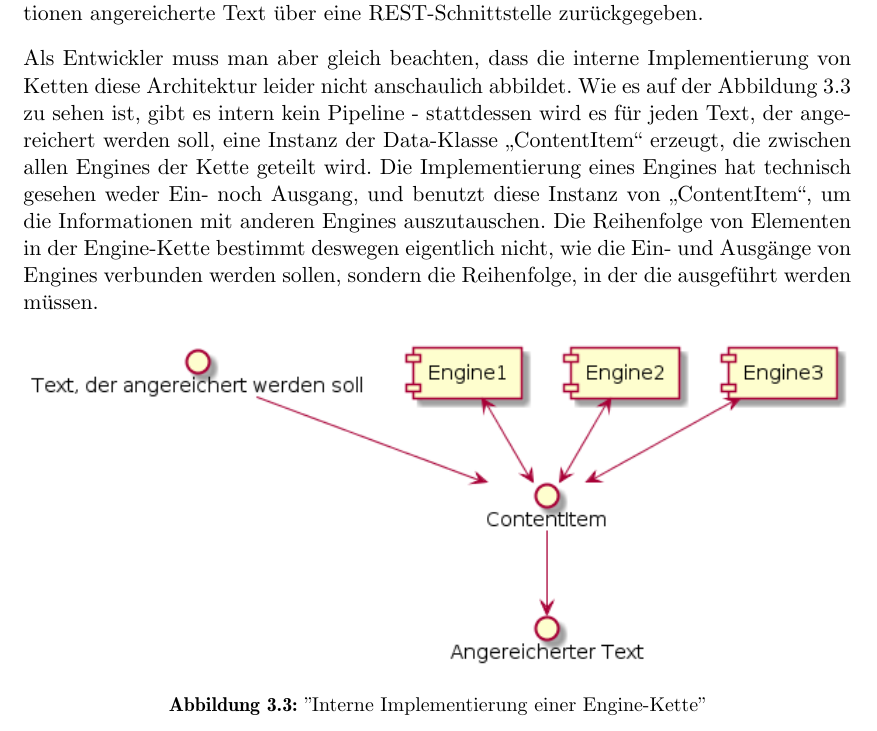
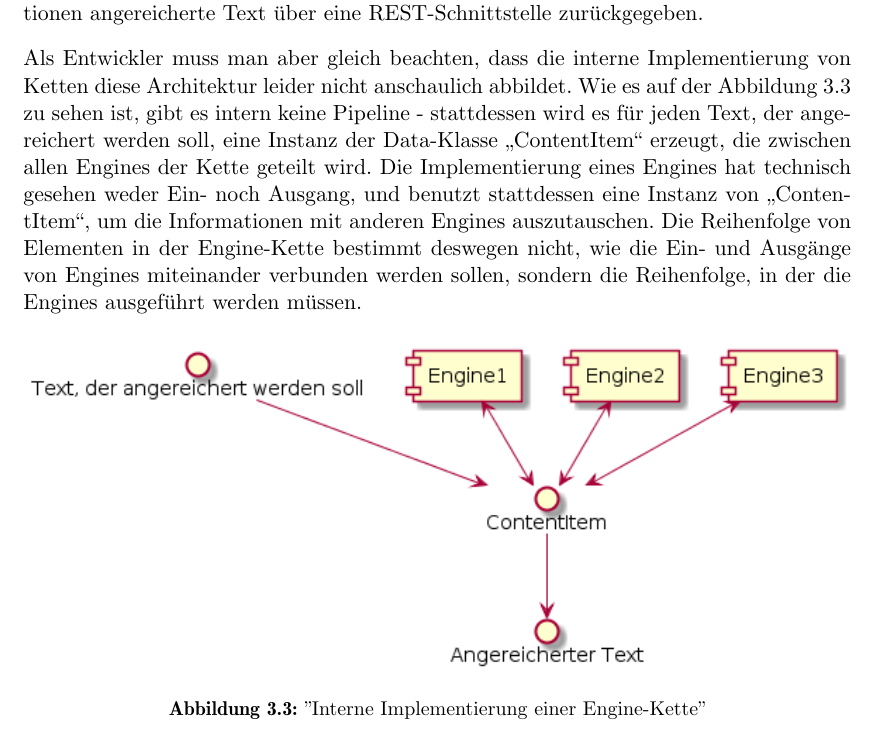
Before and after one commit to tastatur/masterarbeit, a LaTeX thesis (ausarbeitung/Abschlussarbeit/Abschlussarbeit.tex, which reads ausarbeitung/Abschlussarbeit/04-Implementierung.tex): part of page 35 of 96, cut so that both start at the same text. Compiled offline with LuaLaTeX; an older LaTeX class or package is replaced by its successor.

Commit message:
F. Korrektur der Grammatik, Implementierung, Stanbol, Ketten

```diff
--- a/ausarbeitung/Abschlussarbeit/04-Implementierung.tex
+++ b/ausarbeitung/Abschlussarbeit/04-Implementierung.tex
@@ -63,7 +63,7 @@ Falls die Sprache von der Kette unterstützt wird, werden die Sätze und Tokens
 
 Anschließend können aus dem Text, der vorverarbeitet wurde, Entitäten extrahiert werden. Nach den Extraktion-, Verlinkung- und Filterungsschritten wird der mit Annotationen angereicherte Text über eine REST-Schnittstelle zurückgegeben.
 
-Als Entwickler muss man aber gleich beachten, dass die interne Implementierung von Ketten diese Architektur leider nicht anschaulich abbildet. Wie es auf der Abbildung \ref{fig:REALPIPELINE} zu sehen ist, gibt es intern kein Pipeline - stattdessen wird es für jeden Text, der angereichert werden soll, eine Instanz der Data-Klasse ,,ContentItem`` erzeugt, die zwischen allen Engines der Kette geteilt wird. Die Implementierung eines Engines hat technisch gesehen weder Ein- noch Ausgang, und benutzt diese Instanz von ,,ContentItem``, um die Informationen mit anderen Engines auszutauschen. Die Reihenfolge von Elementen in der Engine-Kette bestimmt deswegen eigentlich nicht, wie die Ein- und Ausgänge von Engines verbunden werden sollen, sondern die Reihenfolge, in der die ausgeführt werden müssen.
+Als Entwickler muss man aber gleich beachten, dass die interne Implementierung von Ketten diese Architektur leider nicht anschaulich abbildet. Wie es auf der Abbildung \ref{fig:REALPIPELINE} zu sehen ist, gibt es intern keine Pipeline - stattdessen wird es für jeden Text, der angereichert werden soll, eine Instanz der Data-Klasse ,,ContentItem`` erzeugt, die zwischen allen Engines der Kette geteilt wird. Die Implementierung eines Engines hat technisch gesehen weder Ein- noch Ausgang, und benutzt stattdessen eine Instanz von ,,ContentItem``, um die Informationen mit anderen Engines auszutauschen. Die Reihenfolge von Elementen in der Engine-Kette bestimmt deswegen nicht, wie die Ein- und Ausgänge von Engines miteinander verbunden werden sollen, sondern die Reihenfolge, in der die Engines ausgeführt werden müssen.
 
 \begin{figure}[ht]
 \centering
```
